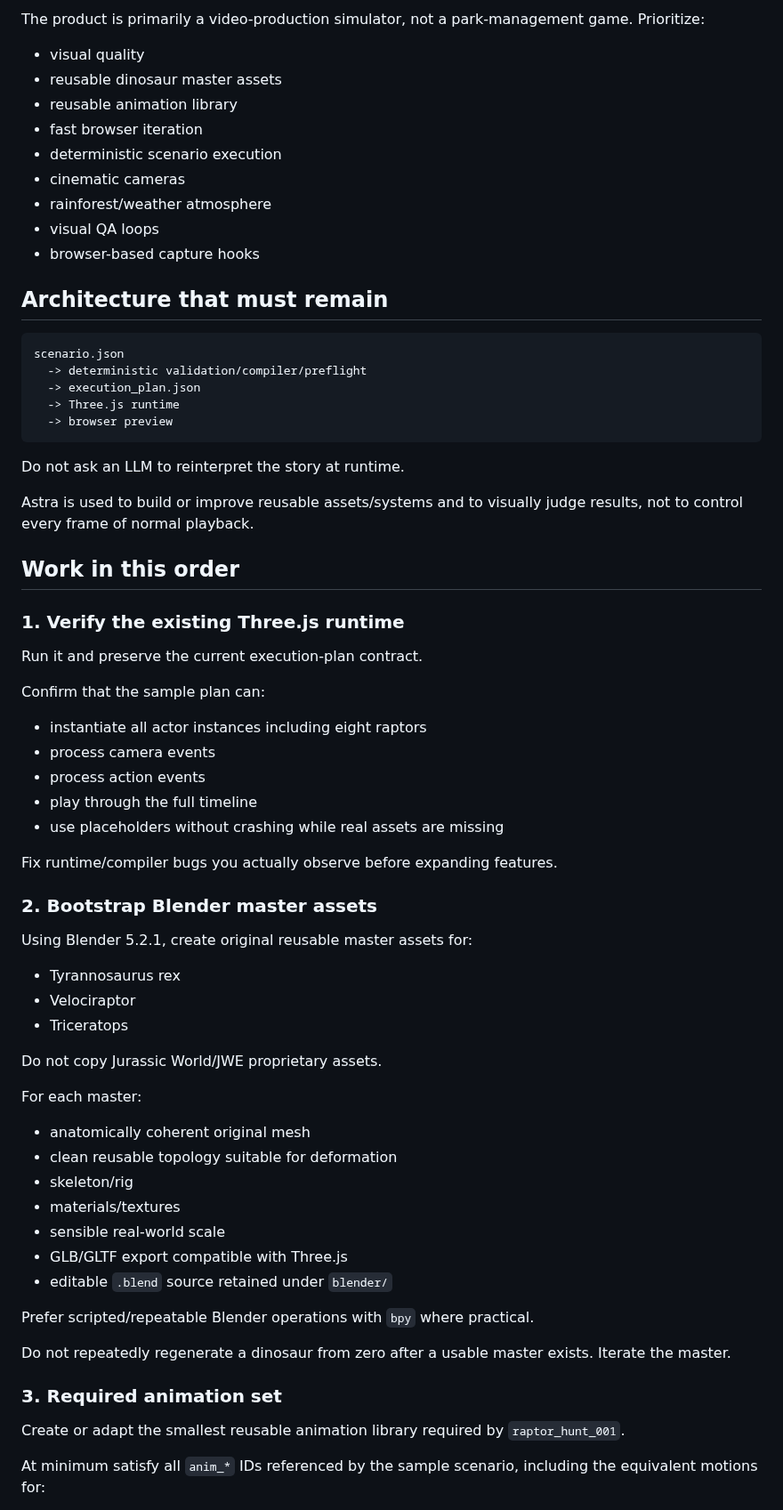
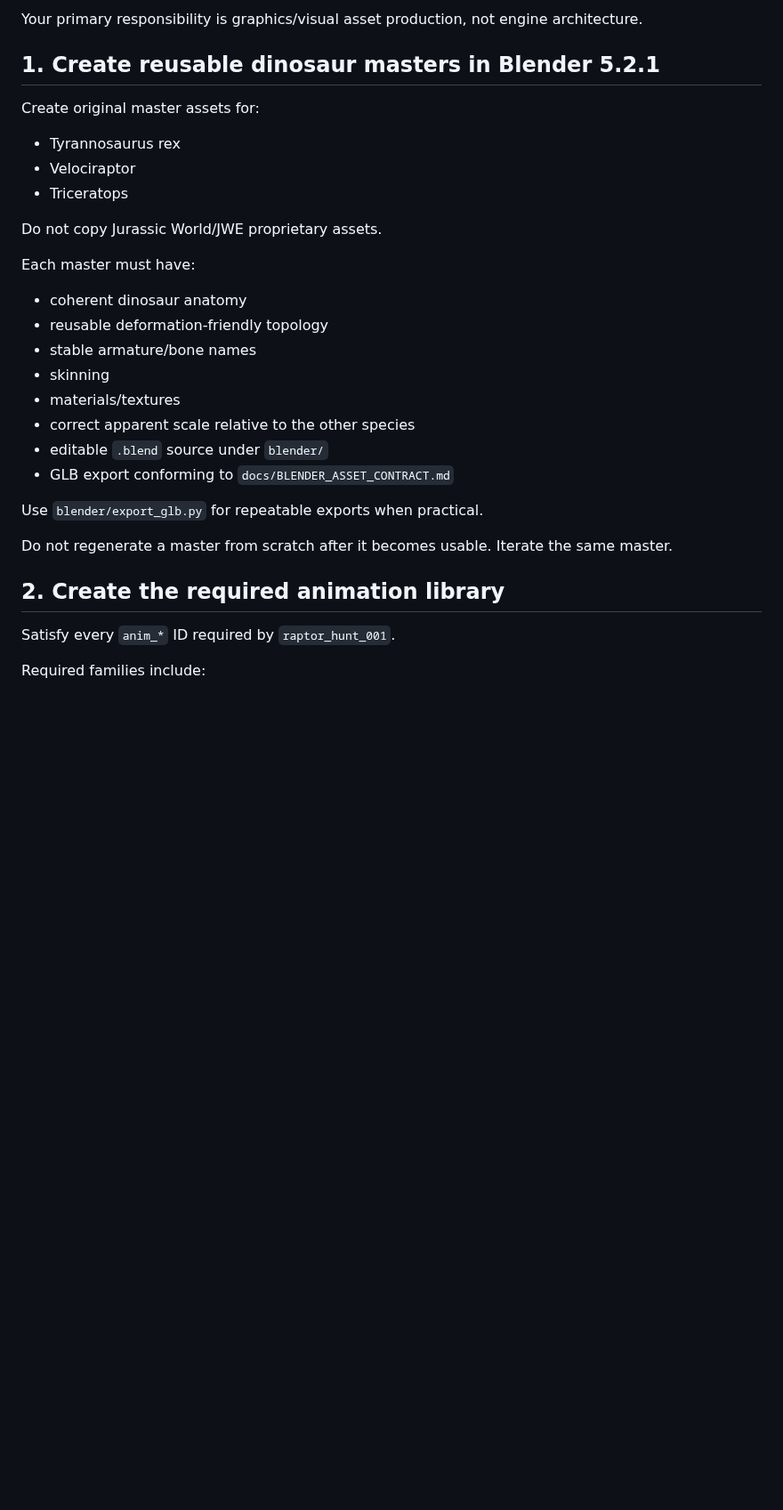
Before and after one commit to tuanna2/Dinosaur-Cinematic-Simulator, a Markdown page: ASTRA_BOOTSTRAP_PROMPT.md, the part around one of its changes. Shown at 89% size. GitHub-like rendering; blank space fills up the shorter version.

````diff
--- a/ASTRA_BOOTSTRAP_PROMPT.md
+++ b/ASTRA_BOOTSTRAP_PROMPT.md
@@ -55,49 +78,9 @@ Turn the existing lightweight runtime into a reusable cinematic dinosaur simulat
 
-The product is primarily a video-production simulator, not a park-management game. Prioritize:
+Your primary responsibility is graphics/visual asset production, not engine architecture.
 
-- visual quality
-- reusable dinosaur master assets
-- reusable animation library
-- fast browser iteration
-- deterministic scenario execution
-- cinematic cameras
-- rainforest/weather atmosphere
-- visual QA loops
-- browser-based capture hooks
+## 1. Create reusable dinosaur masters in Blender 5.2.1
 
-## Architecture that must remain
-
-```text
-scenario.json
-  -> deterministic validation/compiler/preflight
-  -> execution_plan.json
-  -> Three.js runtime
-  -> browser preview
-```
-
-Do not ask an LLM to reinterpret the story at runtime.
-
-Astra is used to build or improve reusable assets/systems and to visually judge results, not to control every frame of normal playback.
-
-## Work in this order
-
-### 1. Verify the existing Three.js runtime
-
-Run it and preserve the current execution-plan contract.
-
-Confirm that the sample plan can:
-
-- instantiate all actor instances including eight raptors
-- process camera events
-- process action events
-- play through the full timeline
-- use placeholders without crashing while real assets are missing
-
-Fix runtime/compiler bugs you actually observe before expanding features.
-
-### 2. Bootstrap Blender master assets
-
-Using Blender 5.2.1, create original reusable master assets for:
+Create original master assets for:
 
 - Tyrannosaurus rex
 - Velociraptor
@@ -105,23 +88,24 @@ Using Blender 5.2.1, create original reusable master assets for:
 
 Do not copy Jurassic World/JWE proprietary assets.
 
-For each master:
+Each master must have:
 
-- anatomically coherent original mesh
-- clean reusable topology suitable for deformation
-- skeleton/rig
+- coherent dinosaur anatomy
+- reusable deformation-friendly topology
+- stable armature/bone names
+- skinning
 - materials/textures
-- sensible real-world scale
-- GLB/GLTF export compatible with Three.js
-- editable `.blend` source retained under `blender/`
+- correct apparent scale relative to the other species
+- editable `.blend` source under `blender/`
+- GLB export conforming to `docs/BLENDER_ASSET_CONTRACT.md`
 
-Prefer scripted/repeatable Blender operations with `bpy` where practical.
+Use `blender/export_glb.py` for repeatable exports when practical.
 
-Do not repeatedly regenerate a dinosaur from zero after a usable master exists. Iterate the master.
+Do not regenerate a master from scratch after it becomes usable. Iterate the same master.
 
-### 3. Required animation set
+## 2. Create the required animation library
 
-Create or adapt the smallest reusable animation library required by `raptor_hunt_001`.
+Satisfy every `anim_*` ID required by `raptor_hunt_001`.
 
-At minimum satisfy all `anim_*` IDs referenced by the sample scenario, including the equivalent motions for:
+Required families include:
 
````
Also changed, not shown: other parts of ASTRA_BOOTSTRAP_PROMPT.md (+132 -151 lines).
